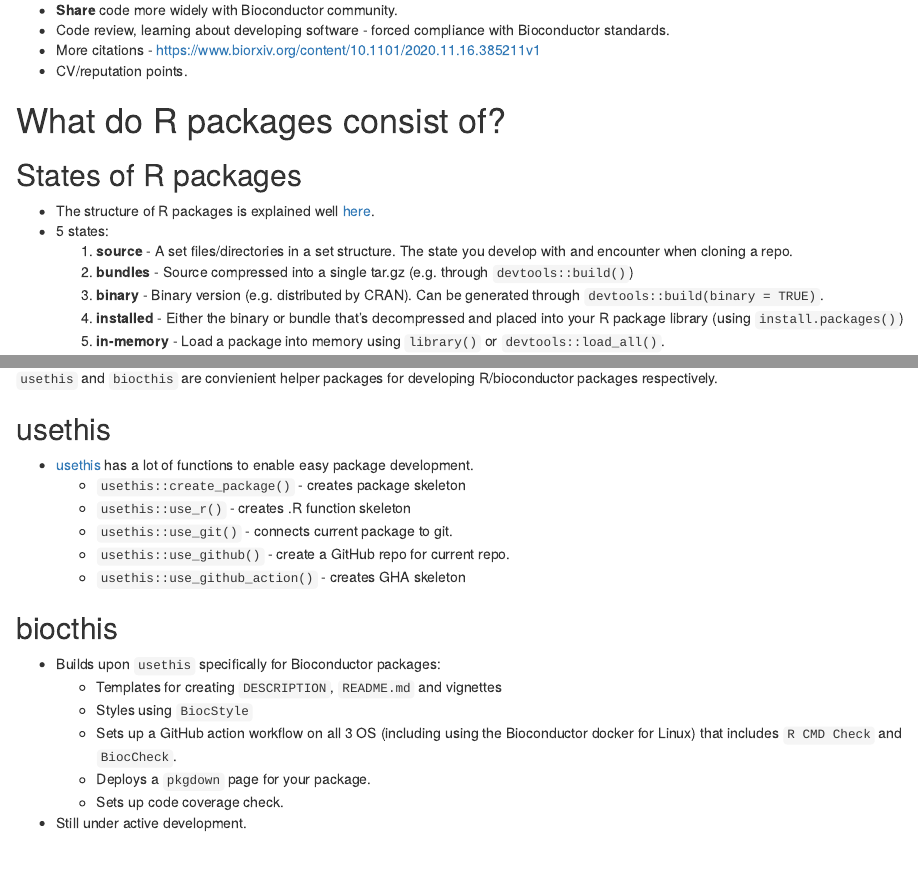
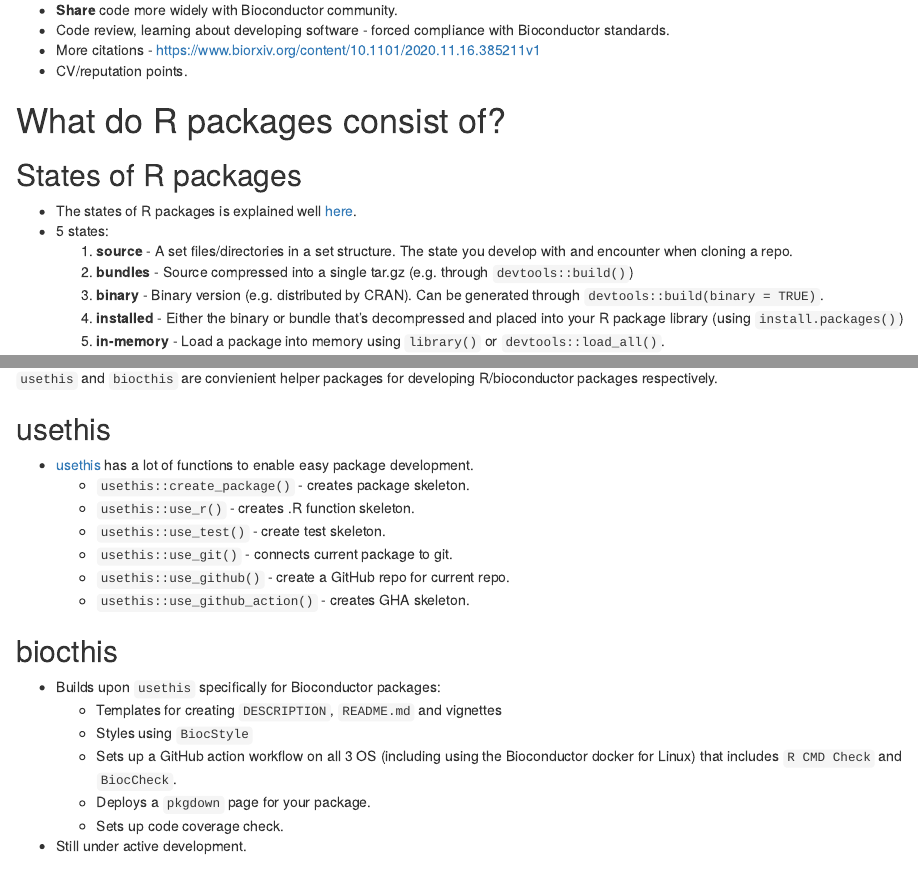
Before and after one commit to dzhang32/biocthis_workshop, an R Markdown document (index.Rmd): the page in a window 1100 px wide, from 730 px down, and a second part further down, joined at a grey line. Rendered offline with R 4.5, knitr and Pandoc, with nearby package versions.

Commit message:
Minor additions

```diff
--- a/index.Rmd
+++ b/index.Rmd
@@ -53,7 +53,7 @@
 
 ## States of R packages
 
-- The structure of R packages is explained well [here](https://r-pkgs.org/package-structure-state.html).
+- The states of R packages is explained well [here](https://r-pkgs.org/package-structure-state.html).
 - 5 states:
     1. **source** - A set files/directories in a set structure. The state you develop with and encounter when cloning a repo.
     2. **bundles** - Source compressed into a single tar.gz (e.g. through `devtools::build()`)
@@ -125,11 +125,12 @@
 ## usethis
 
 - [usethis](https://usethis.r-lib.org/) has a lot of functions to enable easy package development.
-    - `usethis::create_package()` - creates package skeleton
-    - `usethis::use_r()` - creates .R function skeleton
+    - `usethis::create_package()` - creates package skeleton.
+    - `usethis::use_r()` - creates .R function skeleton.
+    - `usethis::use_test()` - create test skeleton.
     - `usethis::use_git()` - connects current package to git.
     - `usethis::use_github()` - create a GitHub repo for current repo.
-    - `usethis::use_github_action()` - creates GHA skeleton
+    - `usethis::use_github_action()` - creates GHA skeleton.
 
 ## biocthis
 
```
